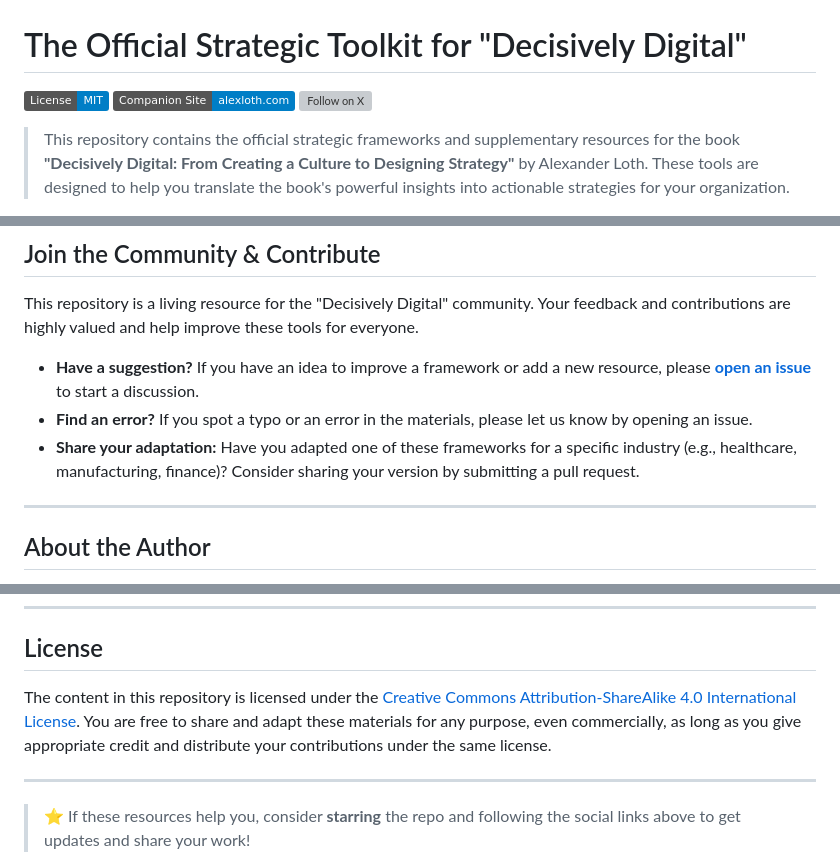
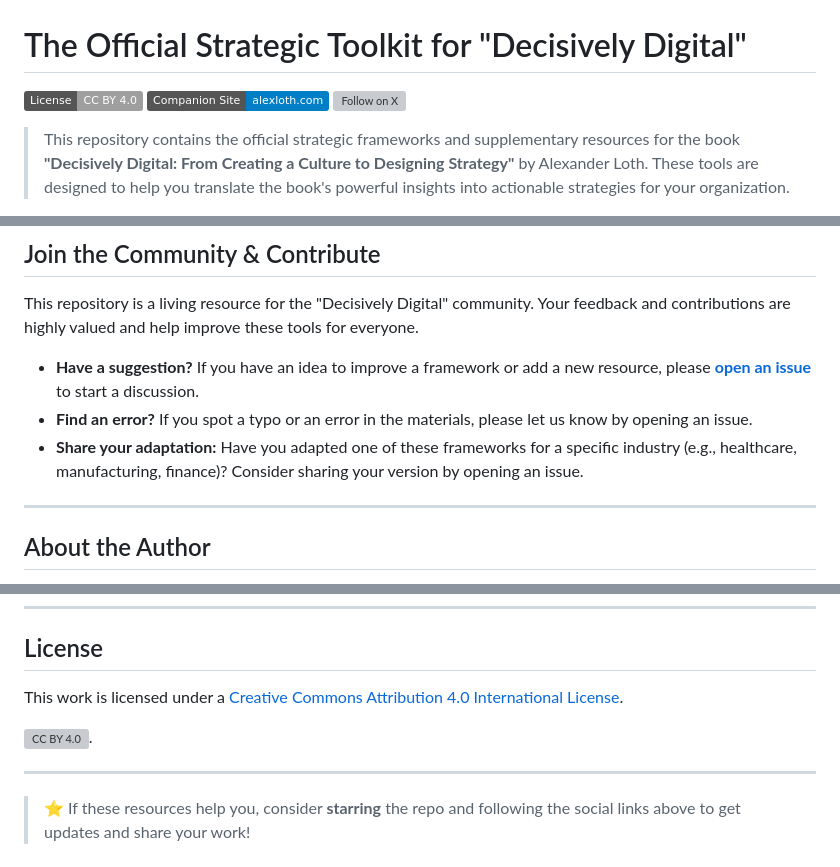
Before and after one commit to aloth/decisively-digital-book-resources, a Markdown page: README.md, 3 parts joined by grey strips. Drawn GitHub-style; badges without logos; grey boxes are pictures that could not be loaded.

Commit message:
docs: Change license badge and contribution guidelines
Change license badge and contribution guidelines

```diff
--- a/README.md
+++ b/README.md
@@ -1,6 +1,6 @@
 # The Official Strategic Toolkit for "Decisively Digital"
 
-[![License: MIT](https://img.shields.io/badge/License-MIT-blue.svg)](LICENSE)
+[![CC BY 4.0](https://img.shields.io/badge/License-CC%20BY%204.0-lightgrey.svg)](LICENSE)
 [![Companion Website](https://img.shields.io/badge/Companion%20Site-alexloth.com-blue)](https://alexloth.com/decisively-digital/)
 [![Follow on X](https://img.shields.io/twitter/follow/DcyDigital?style=social)](https://x.com/DcyDigital)
 
@@ -110,7 +110,7 @@ This repository is a living resource for the "Decisively Digital" community. You
 
 * **Have a suggestion?** If you have an idea to improve a framework or add a new resource, please [**open an issue**](https://github.com/aloth/decisively-digital-book-resources/issues) to start a discussion.
 * **Find an error?** If you spot a typo or an error in the materials, please let us know by opening an issue.
-* **Share your adaptation:** Have you adapted one of these frameworks for a specific industry (e.g., healthcare, manufacturing, finance)? Consider sharing your version by submitting a pull request.
+* **Share your adaptation:** Have you adapted one of these frameworks for a specific industry (e.g., healthcare, manufacturing, finance)? Consider sharing your version by opening an issue.
 
 ---
 
@@ -127,7 +127,9 @@ His career began at CERN and includes leadership roles at Microsoft, Tableau, an
 
 ## License
 
-The content in this repository is licensed under the [Creative Commons Attribution-ShareAlike 4.0 International License](https://creativecommons.org/licenses/by-sa/4.0/). You are free to share and adapt these materials for any purpose, even commercially, as long as you give appropriate credit and distribute your contributions under the same license.
+This work is licensed under a [Creative Commons Attribution 4.0 International License](LICENSE).
+
+[![CC BY 4.0](https://i.creativecommons.org/l/by/4.0/88x31.png)](LICENSE).
 
 ---
 
```
